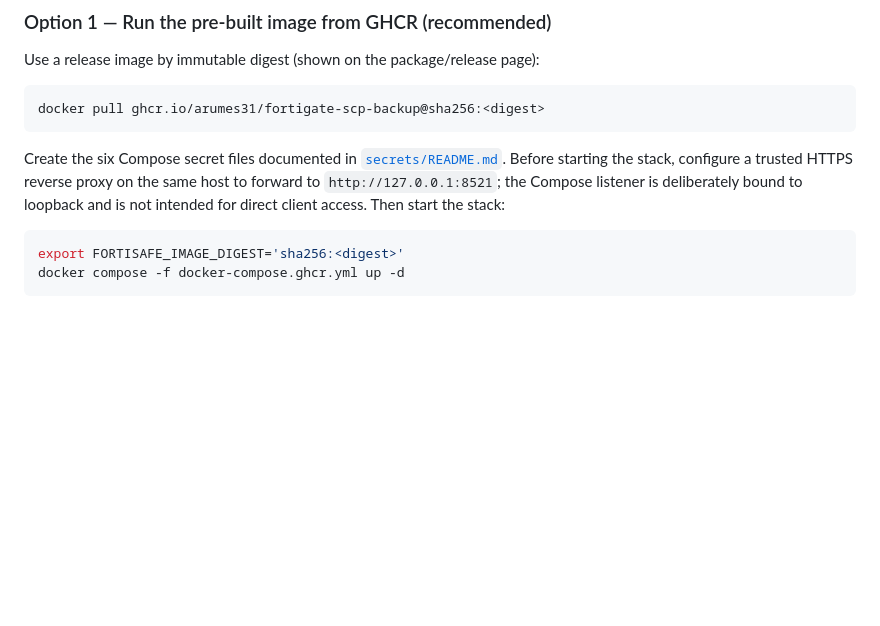
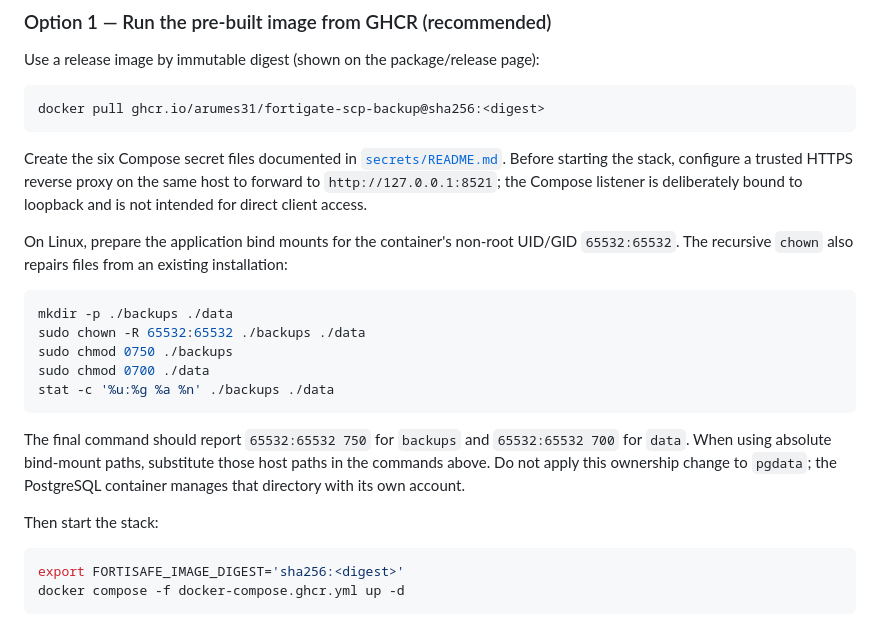
Before and after one commit to arumes31/fortigate-scp-backup, a Markdown page: README.md, the part around the change. Drawn GitHub-style; blank space fills up the shorter version.

Commit message:
docs: add instructions for configuring bind mount permissions for non-root container users

````diff
--- a/README.md
+++ b/README.md
@@ -217,7 +217,22 @@ Use a release image by immutable digest (shown on the package/release page):
 docker pull ghcr.io/arumes31/fortigate-scp-backup@sha256:<digest>
 ```
 
-Create the six Compose secret files documented in [`secrets/README.md`](secrets/README.md). Before starting the stack, configure a trusted HTTPS reverse proxy on the same host to forward to `http://127.0.0.1:8521`; the Compose listener is deliberately bound to loopback and is not intended for direct client access. Then start the stack:
+Create the six Compose secret files documented in [`secrets/README.md`](secrets/README.md). Before starting the stack, configure a trusted HTTPS reverse proxy on the same host to forward to `http://127.0.0.1:8521`; the Compose listener is deliberately bound to loopback and is not intended for direct client access.
+
+On Linux, prepare the application bind mounts for the container's non-root UID/GID `65532:65532`. The recursive `chown` also repairs files from an existing installation:
+
+```bash
+mkdir -p ./backups ./data
+sudo chown -R 65532:65532 ./backups ./data
+sudo chmod 0750 ./backups
+sudo chmod 0700 ./data
+stat -c '%u:%g %a %n' ./backups ./data
+```
+
+The final command should report `65532:65532 750` for `backups` and `65532:65532 700` for `data`. When using absolute bind-mount paths, substitute those host paths in the commands above. Do not apply this ownership change to `pgdata`; the PostgreSQL container manages that directory with its own account.
+
+Then start the stack:
+
 ```bash
 export FORTISAFE_IMAGE_DIGEST='sha256:<digest>'
 docker compose -f docker-compose.ghcr.yml up -d
````
